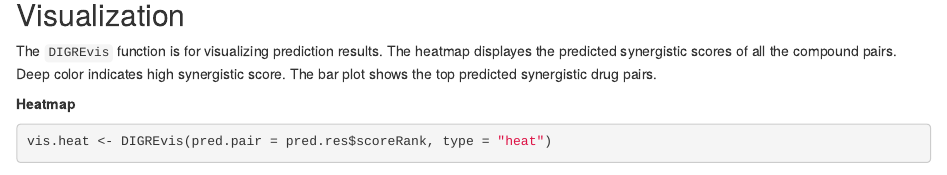
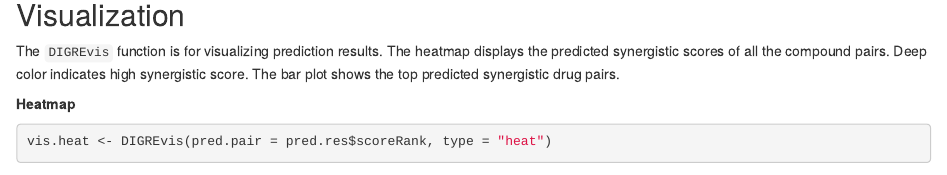
Before and after one commit to Minzhe/DIGREsyn, an R Markdown document (vignettes/DIGREsyn.Rmd): the page in a window 1100 px wide, from 2410 px down. Rendered offline with R 4.5, knitr and Pandoc, with nearby package versions; some code elsewhere in the file could not run offline.

Commit message:
Update DIGREsyn.Rmd

````diff
--- a/vignettes/DIGREsyn.Rmd
+++ b/vignettes/DIGREsyn.Rmd
@@ -74,7 +74,7 @@ pred.res <- DIGREscore(geneExpDiff = geneExpDiff, doseRes = doseRes.demo, pathwa
 ```
 
 ## Visualization
-The `DIGREvis` function is for visualizing prediction results. The heatmap displayes the predicted synergistic scores of all the compound pairs. Deep color indicates high synergistic score. The bar plot shows the top predicted synergistic drug pairs.
+The `DIGREvis` function is for visualizing prediction results. The heatmap displays the predicted synergistic scores of all the compound pairs. Deep color indicates high synergistic score. The bar plot shows the top predicted synergistic drug pairs.
 
 **Heatmap**
 ```{r Visualization heatmap, fig.align='center'}
````
